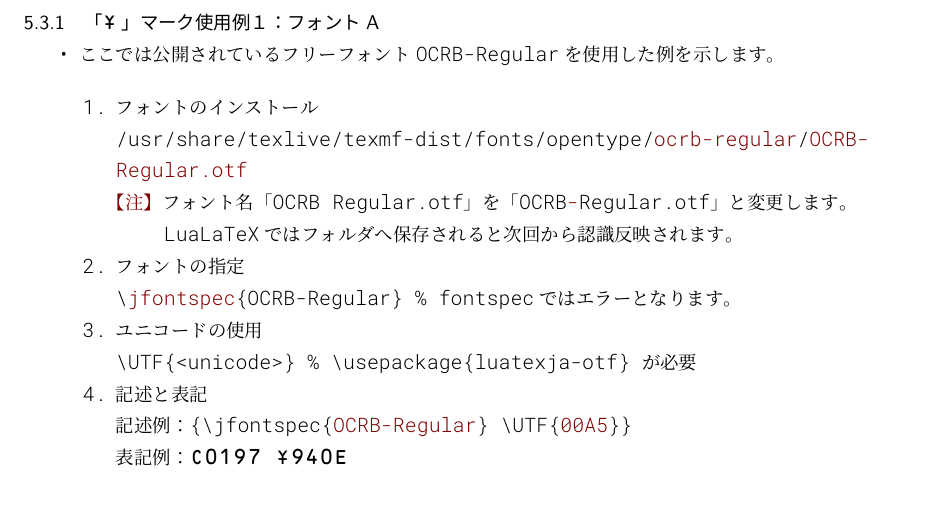
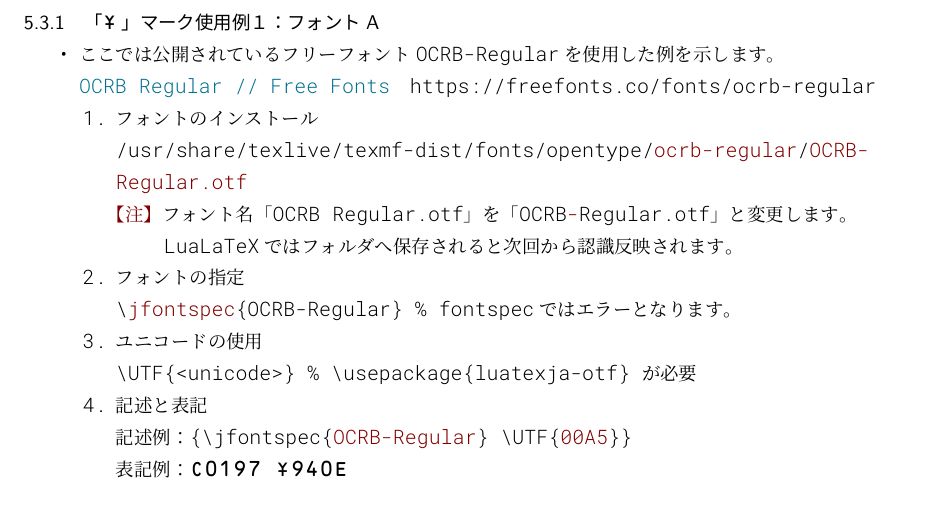
Before and after one commit to ru-museum/isbn-barcode-ja-latex, a LaTeX document (isbn-barcode-ja-latex.tex): part of page 8 of 9, cut so that both start at the same text. The pictures show the PDF file isbn-barcode-ja-latex.pdf that the author committed with the source.

Commit message:
Add files via upload

```diff
--- a/isbn-barcode-ja-latex.tex
+++ b/isbn-barcode-ja-latex.tex
@@ -360,7 +360,7 @@
 
 \begin{itemize}
   \item ここでは公開されているフリーフォントOCRB-Regularを使用した例を示します。\\
-\vspace{-2mm}
+  \href{https://freefonts.co/fonts/ocrb-regular}{OCRB Regular // Free Fonts}\quad https://freefonts.co/fonts/ocrb-regular
 \begin{enumerate}
   \item フォントのインストール\\
   /usr/share/texlive/texmf-dist/fonts/opentype/{\colH{800000}ocrb-regular}/{\colH{800000}OCRB-Regular.otf}\\
```
Also changed, not shown: isbn-barcode-ja-latex.pdf.
